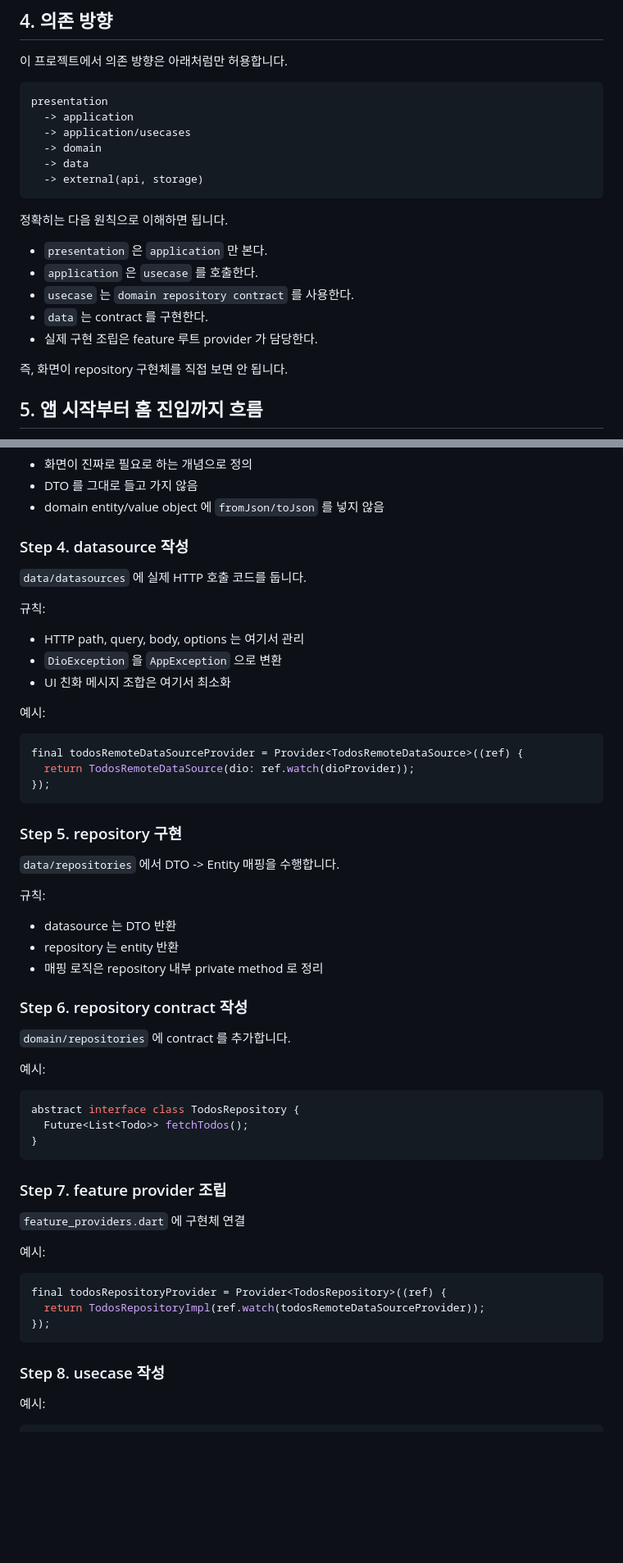
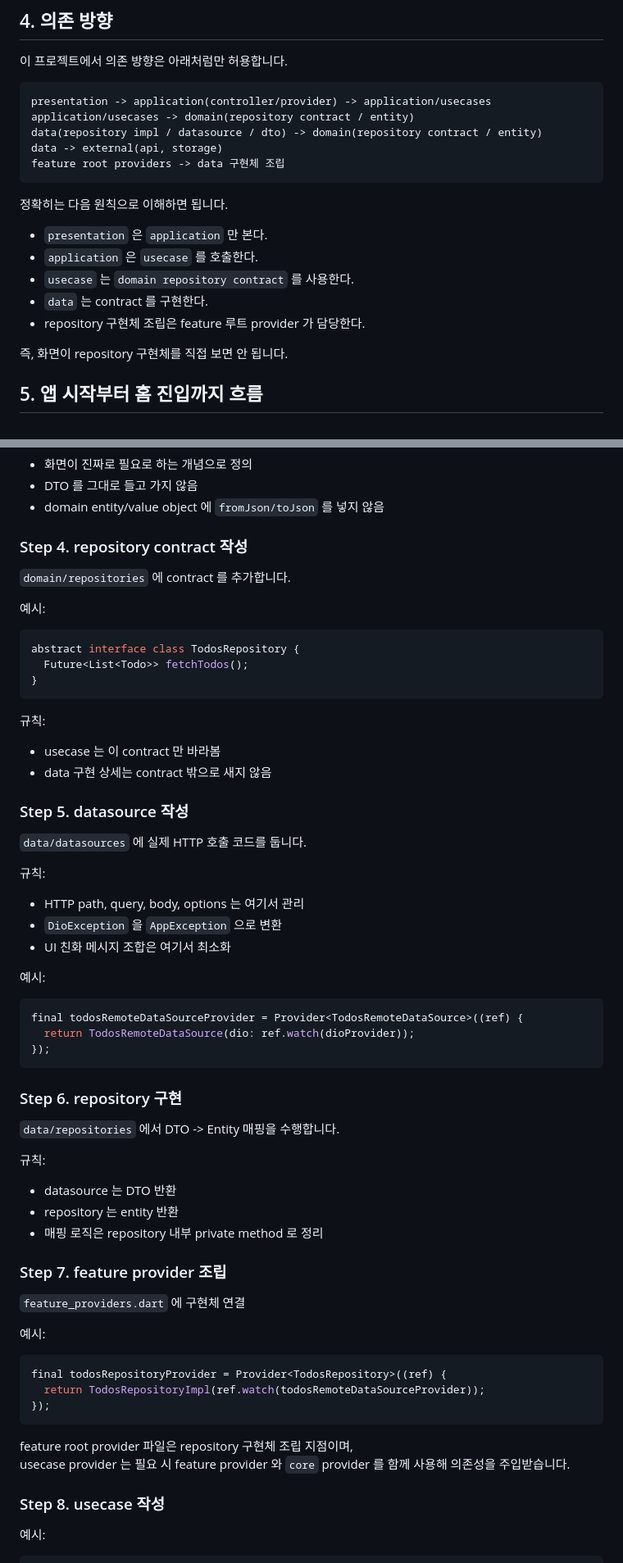
Before and after one commit to jerry-cho-96/flutter_riverpod_3_starter, a Markdown page: docs/PROJECT_GUIDE.md, 2 parts joined by grey strips. Shown at 82% size. GitHub-like rendering; blank space fills up the shorter version.

````diff
--- a/docs/PROJECT_GUIDE.md
+++ b/docs/PROJECT_GUIDE.md
@@ -156,12 +156,11 @@ lib/
 이 프로젝트에서 의존 방향은 아래처럼만 허용합니다.
 
 ```text
-presentation
-  -> application
-  -> application/usecases
-  -> domain
-  -> data
-  -> external(api, storage)
+presentation -> application(controller/provider) -> application/usecases
+application/usecases -> domain(repository contract / entity)
+data(repository impl / datasource / dto) -> domain(repository contract / entity)
+data -> external(api, storage)
+feature root providers -> data 구현체 조립
 ```
 
 정확히는 다음 원칙으로 이해하면 됩니다.
@@ -170,7 +169,7 @@ presentation
 - `application` 은 `usecase` 를 호출한다.
 - `usecase` 는 `domain repository contract` 를 사용한다.
 - `data` 는 contract 를 구현한다.
-- 실제 구현 조립은 feature 루트 provider 가 담당한다.
+- repository 구현체 조립은 feature 루트 provider 가 담당한다.
 
 즉, 화면이 repository 구현체를 직접 보면 안 됩니다.
 
@@ -512,7 +514,24 @@ final profileRepositoryProvider = Provider<ProfileRepository>((ref) {
 - DTO 를 그대로 들고 가지 않음
 - domain entity/value object 에 `fromJson/toJson` 를 넣지 않음
 
-### Step 4. datasource 작성
+### Step 4. repository contract 작성
+
+`domain/repositories` 에 contract 를 추가합니다.
+
+예시:
+
+```dart
+abstract interface class TodosRepository {
+  Future<List<Todo>> fetchTodos();
+}
+```
+
+규칙:
+
+- usecase 는 이 contract 만 바라봄
+- data 구현 상세는 contract 밖으로 새지 않음
+
+### Step 5. datasource 작성
 
 `data/datasources` 에 실제 HTTP 호출 코드를 둡니다.
 
@@ -530,7 +549,7 @@ final todosRemoteDataSourceProvider = Provider<TodosRemoteDataSource>((ref) {
 });
 ```
 
-### Step 5. repository 구현
+### Step 6. repository 구현
 
 `data/repositories` 에서 DTO -> Entity 매핑을 수행합니다.
 
@@ -539,18 +558,6 @@ final todosRemoteDataSourceProvider = Provider<TodosRemoteDataSource>((ref) {
 - datasource 는 DTO 반환
 - repository 는 entity 반환
 - 매핑 로직은 repository 내부 private method 로 정리
-
-### Step 6. repository contract 작성
-
-`domain/repositories` 에 contract 를 추가합니다.
-
-예시:
-
-```dart
-abstract interface class TodosRepository {
-  Future<List<Todo>> fetchTodos();
-}
-```
 
 ### Step 7. feature provider 조립
 
@@ -563,6 +570,9 @@ final todosRepositoryProvider = Provider<TodosRepository>((ref) {
   return TodosRepositoryImpl(ref.watch(todosRemoteDataSourceProvider));
 });
 ```
+
+feature root provider 파일은 repository 구현체 조립 지점이며,
+usecase provider 는 필요 시 feature provider 와 `core` provider 를 함께 사용해 의존성을 주입받습니다.
 
 ### Step 8. usecase 작성
 
````
Also changed, not shown: other parts of docs/PROJECT_GUIDE.md (+7 -4 lines), AGENTS.md (+23 -6 lines), README.md (+12 -9 lines).
